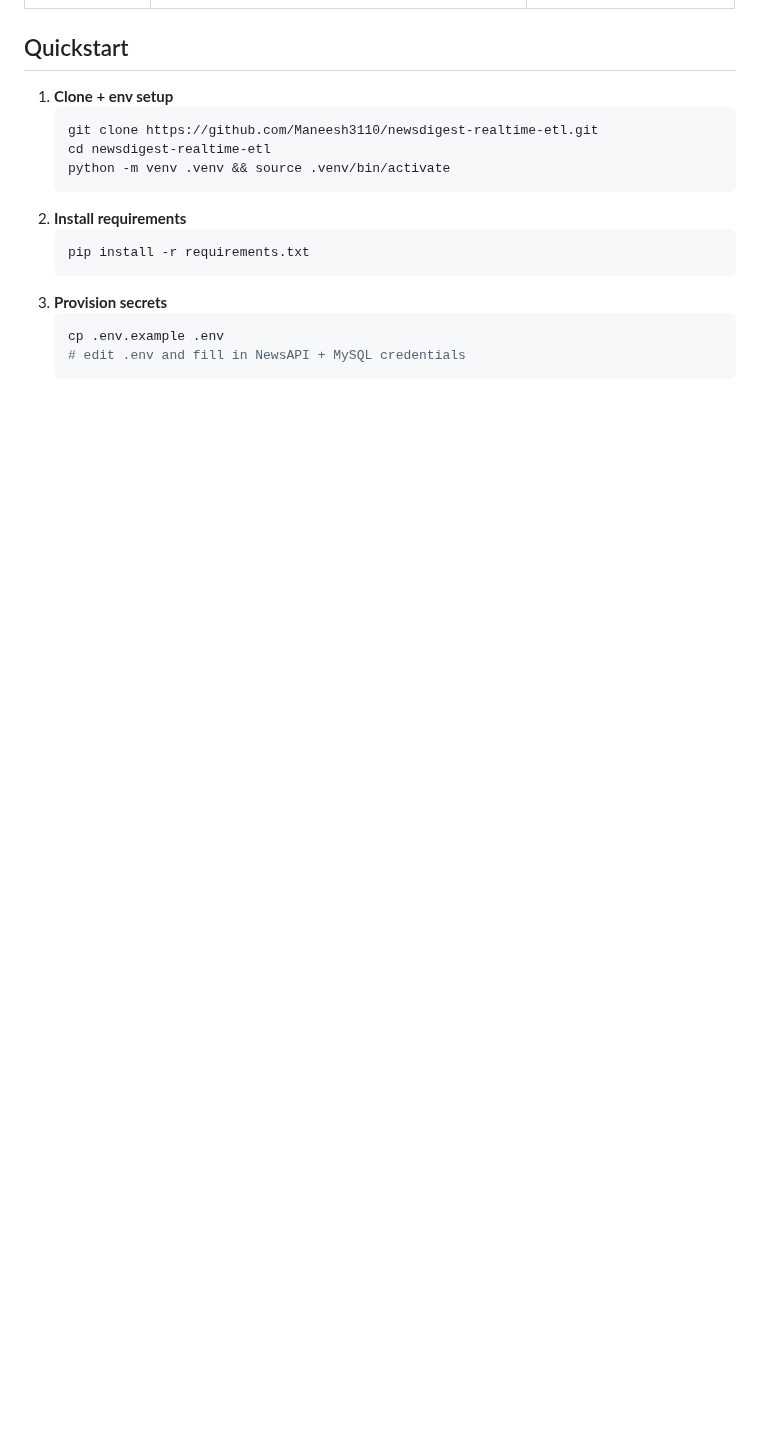
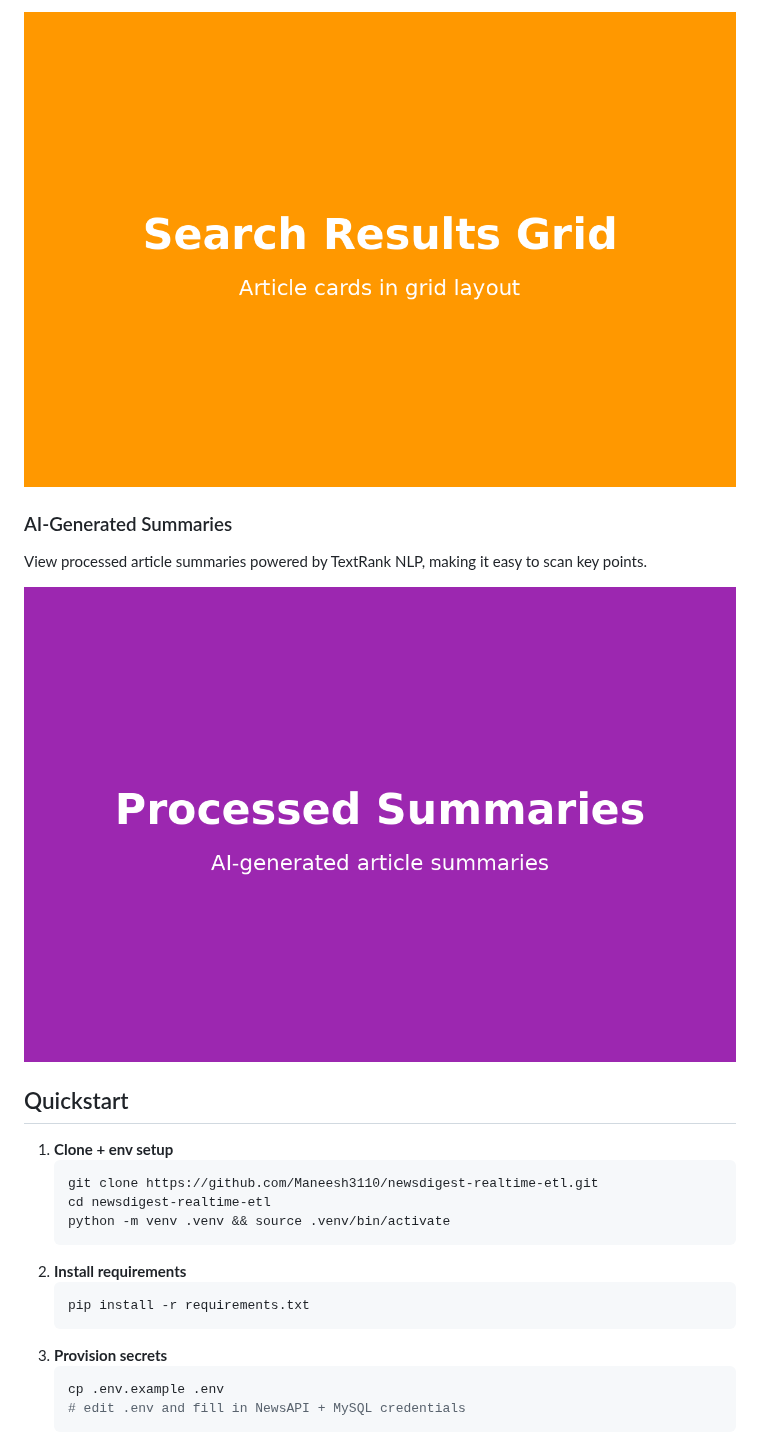
Before and after one commit to Maneesh3110/newsdigest-realtime-etl, a Markdown page: README.md, the part around one of its changes. Drawn GitHub-style; pictures changed too: docs/screenshots/cards.png (added), docs/screenshots/summaries.png (added); blank space fills up the shorter version.

```diff
--- a/README.md
+++ b/README.md
@@ -25,3 +41,9 @@ Kafka consumer -> MySQL (news_etl DB) -> Flask views & REST API
+![Search Results Cards Grid](docs/screenshots/cards.png)
+
+### AI-Generated Summaries
+View processed article summaries powered by TextRank NLP, making it easy to scan key points.
+
+![Processed Summaries List](docs/screenshots/summaries.png)
 
 ## Quickstart
 1. **Clone + env setup**
```
Also changed, not shown: other parts of README.md (+16 -0 lines), docs/screenshots/categories.png (added), docs/screenshots/landing.png (added).
